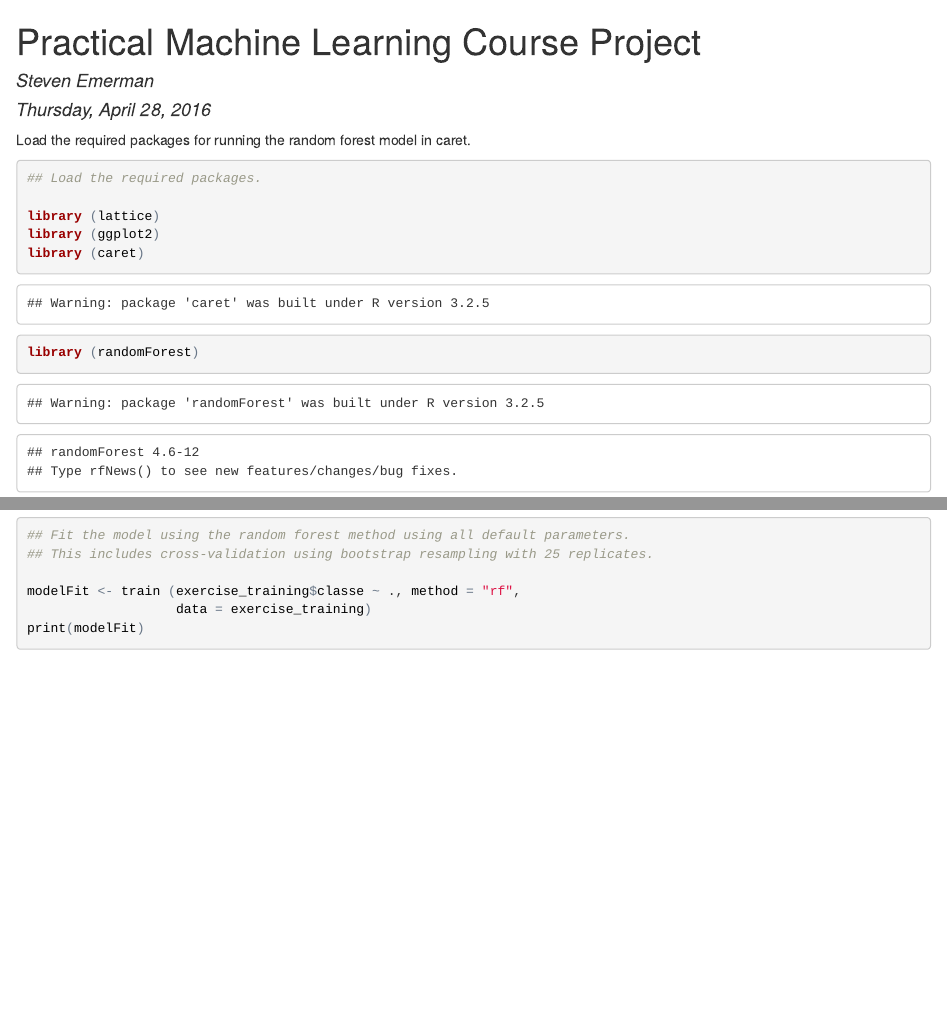
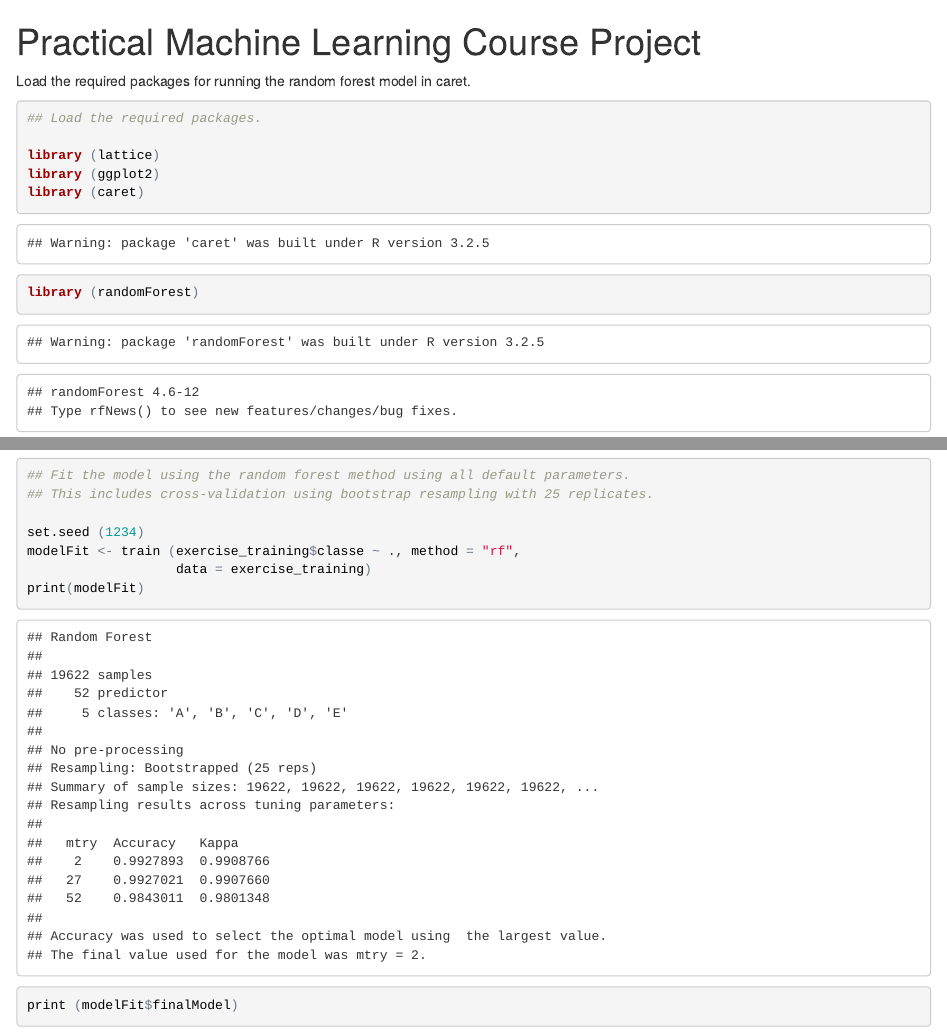
Before and after one commit to SHEmerman/practicalmachinelearning, an R Markdown document (index.Rmd): the page in a window 1100 px wide, from its top, and a second part further down, joined at a grey line. The pictures show the output file index.html that the author committed with the source, opened offline.

Commit message:
Second commit of index Rmd, md and html files.

```diff
--- a/index.Rmd
+++ b/index.Rmd
@@ -1,9 +1,10 @@
 ---
-title: "Practical Machine Learning Course Project"
-author: "Steven Emerman"
-date: "Thursday, April 28, 2016"
-output: html_document
+title: 'Practical Machine Learning Course Project '
+output:
+  html_document:
+    keep_md: yes
 ---
+
 
 Load the required packages for running the random forest model in caret.
 
@@ -61,6 +62,7 @@ method is bootstrap resampling with 25 replicates.
 ## Fit the model using the random forest method using all default parameters.
 ## This includes cross-validation using bootstrap resampling with 25 replicates.
 
+set.seed (1234)
 modelFit <- train (exercise_training$classe ~ ., method = "rf",
                    data = exercise_training)
 print(modelFit)
```
Also changed, not shown: index.html, index.md.
